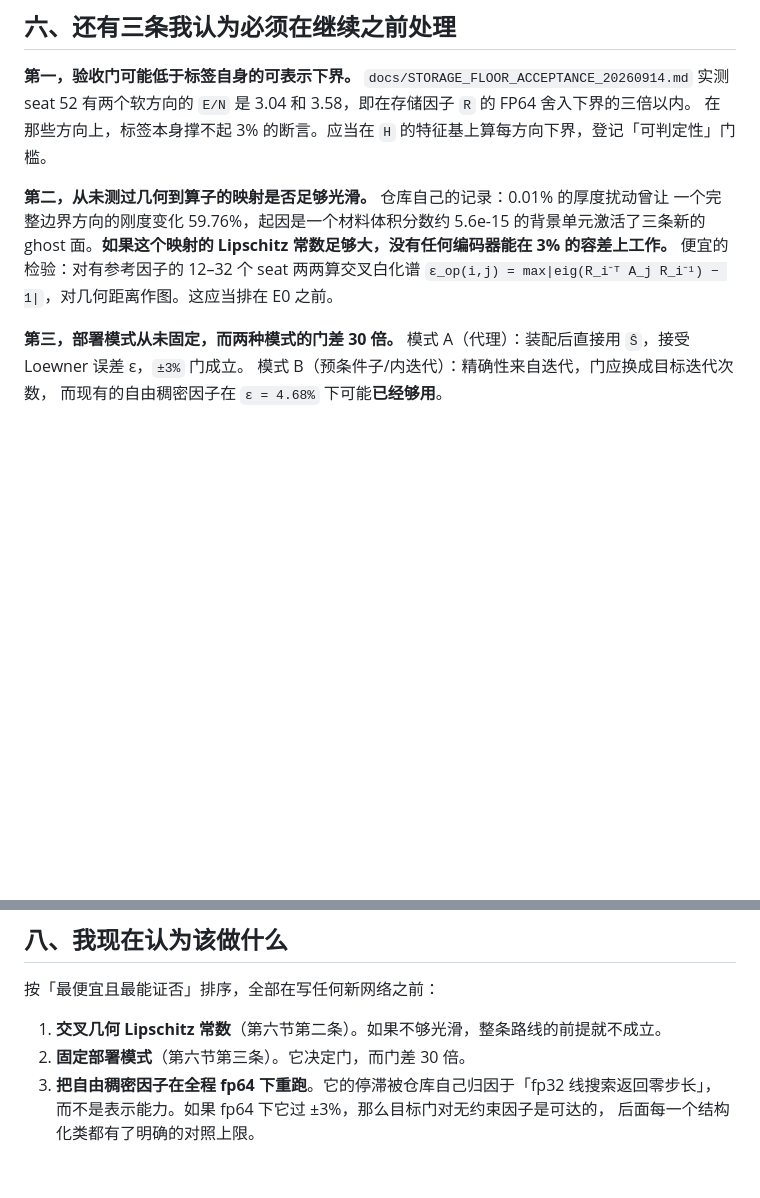
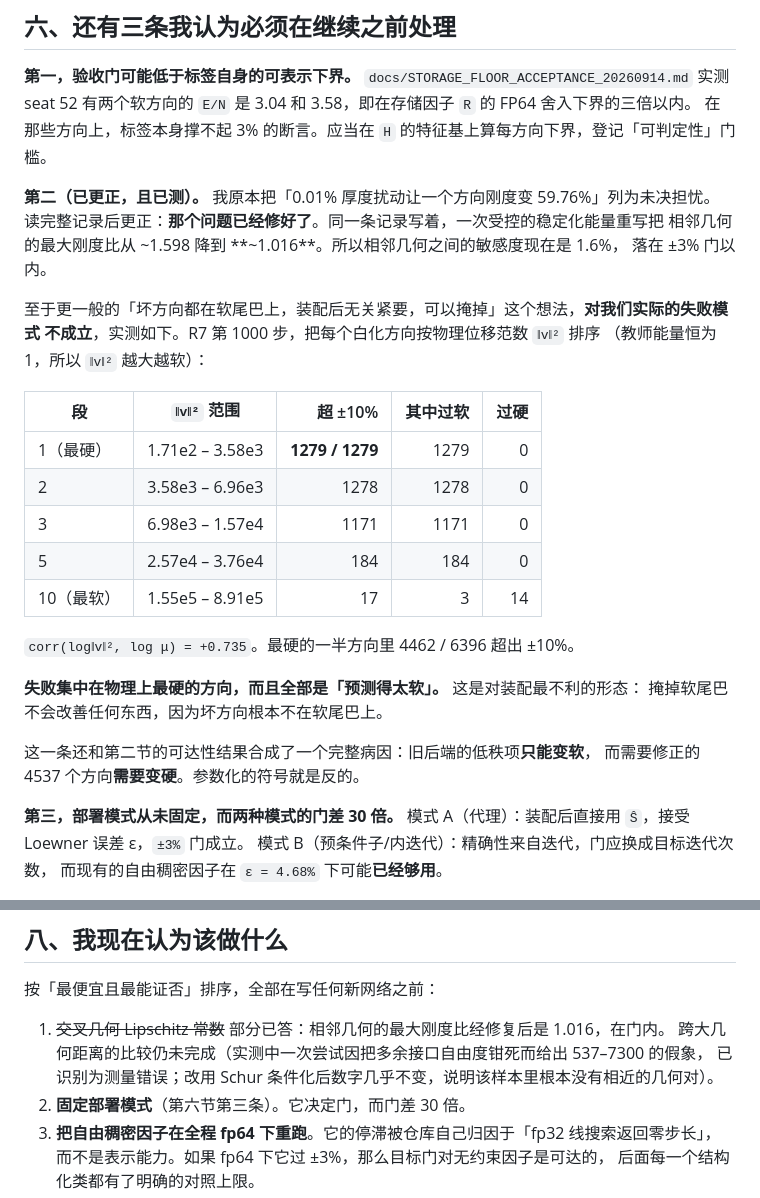
Before and after one commit to fanzhirui1004-source/curly-octo-goggles, a Markdown page: docs/REASSESS_20260916.md, 2 parts joined by grey strips. Drawn GitHub-style; blank space fills up the shorter version.

Commit message:
Correct two claims: the sensitivity was already fixed, and masking would not help
I listed the 0.01% thickness perturbation changing one direction by 59.76%
as an open concern. The same record says a controlled rewrite of the
stabilisation energy already reduced the neighbouring-geometry maximum
stiffness ratio from about 1.598 to about 1.016, which is inside the +-3%
gate. Corrected.

The broader idea that the bad directions sit in a physically negligible
soft tail and could be masked is falsified for our actual failure mode.
Sorting R7's whitened directions by physical displacement norm, which is
the softness measure since teacher energy is one by construction: the
stiffest decile has 1279 of 1279 outside +-10%, all of them too soft,
while the softest decile has 17. The correlation of log mu with log of the
displacement norm is +0.735, and the stiffest half holds 4462 of the 6396
failures.

So the failures concentrate on the physically stiffest directions and are
uniformly under-stiff, which is the worst arrangement for assembly.
Combined with the reachability result that the low-rank term can only
soften, the diagnosis closes: the parameterization can only move in the
direction opposite to the one required.

Co-Authored-By: Claude Opus 5 <noreply@anthropic.com>
Claude-Session: https://claude.ai/code/session_0114mFUC9kQKF8s1RT519QXM

```diff
--- a/docs/REASSESS_20260916.md
+++ b/docs/REASSESS_20260916.md
@@ -122,11 +122,30 @@ L_action = 2 × (D/d)
 实测 seat 52 有两个软方向的 `E/N` 是 3.04 和 3.58，即在存储因子 `R` 的 FP64 舍入下界的三倍以内。
 在那些方向上，标签本身撑不起 3% 的断言。应当在 `H` 的特征基上算每方向下界，登记「可判定性」门槛。
 
-**第二，从未测过几何到算子的映射是否足够光滑。** 仓库自己的记录：0.01% 的厚度扰动曾让
-一个完整边界方向的刚度变化 59.76%，起因是一个材料体积分数约 5.6e-15 的背景单元激活了三条新的
-ghost 面。**如果这个映射的 Lipschitz 常数足够大，没有任何编码器能在 3% 的容差上工作。**
-便宜的检验：对有参考因子的 12–32 个 seat 两两算交叉白化谱
-`ε_op(i,j) = max|eig(R_i⁻ᵀ A_j R_i⁻¹) − 1|`，对几何距离作图。这应当排在 E0 之前。
+**第二（已更正，且已测）。** 我原本把「0.01% 厚度扰动让一个方向刚度变 59.76%」列为未决担忧。
+读完整记录后更正：**那个问题已经修好了**。同一条记录写着，一次受控的稳定化能量重写把
+相邻几何的最大刚度比从 ~1.598 降到 **~1.016**。所以相邻几何之间的敏感度现在是 1.6%，
+落在 ±3% 门以内。
+
+至于更一般的「坏方向都在软尾巴上，装配后无关紧要，可以掩掉」这个想法，**对我们实际的失败模式
+不成立**，实测如下。R7 第 1000 步，把每个白化方向按物理位移范数 `‖v‖²` 排序
+（教师能量恒为 1，所以 `‖v‖²` 越大越软）：
+
+| 段 | `‖v‖²` 范围 | 超 ±10% | 其中过软 | 过硬 |
+|---|---|---:|---:|---:|
+| 1（最硬） | 1.71e2 – 3.58e3 | **1279 / 1279** | 1279 | 0 |
+| 2 | 3.58e3 – 6.96e3 | 1278 | 1278 | 0 |
+| 3 | 6.98e3 – 1.57e4 | 1171 | 1171 | 0 |
+| 5 | 2.57e4 – 3.76e4 | 184 | 184 | 0 |
+| 10（最软） | 1.55e5 – 8.91e5 | 17 | 3 | 14 |
+
+`corr(log‖v‖², log μ) = +0.735`。最硬的一半方向里 4462 / 6396 超出 ±10%。
+
+**失败集中在物理上最硬的方向，而且全部是「预测得太软」。** 这是对装配最不利的形态：
+掩掉软尾巴不会改善任何东西，因为坏方向根本不在软尾巴上。
+
+这一条还和第二节的可达性结果合成了一个完整病因：旧后端的低秩项**只能变软**，
+而需要修正的 4537 个方向**需要变硬**。参数化的符号就是反的。
 
 **第三，部署模式从未固定，而两种模式的门差 30 倍。**
 模式 A（代理）：装配后直接用 `Ŝ`，接受 Loewner 误差 ε，`±3%` 门成立。
@@ -151,7 +170,9 @@ ghost 面。**如果这个映射的 Lipschitz 常数足够大，没有任何编
 
 按「最便宜且最能证否」排序，全部在写任何新网络之前：
 
-1. **交叉几何 Lipschitz 常数**（第六节第二条）。如果不够光滑，整条路线的前提就不成立。
+1. ~~交叉几何 Lipschitz 常数~~ 部分已答：相邻几何的最大刚度比经修复后是 1.016，在门内。
+   跨大几何距离的比较仍未完成（实测中一次尝试因把多余接口自由度钳死而给出 537–7300 的假象，
+   已识别为测量错误；改用 Schur 条件化后数字几乎不变，说明该样本里根本没有相近的几何对）。
 2. **固定部署模式**（第六节第三条）。它决定门，而门差 30 倍。
 3. **把自由稠密因子在全程 fp64 下重跑**。它的停滞被仓库自己归因于「fp32 线搜索返回零步长」，
    而不是表示能力。如果 fp64 下它过 ±3%，那么目标门对无约束因子是可达的，
```
